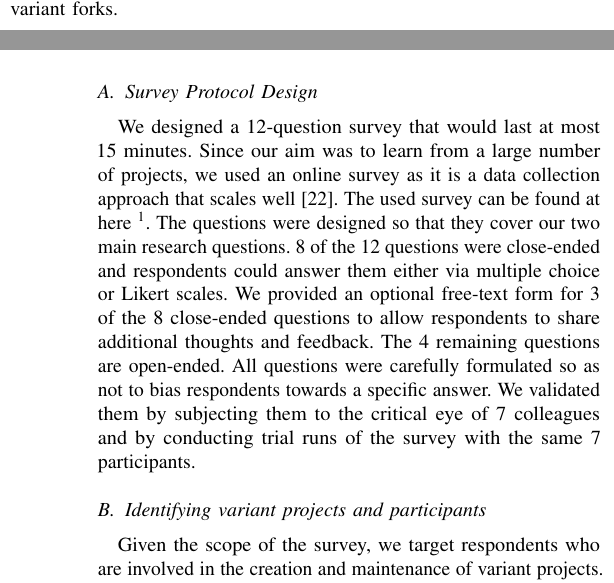
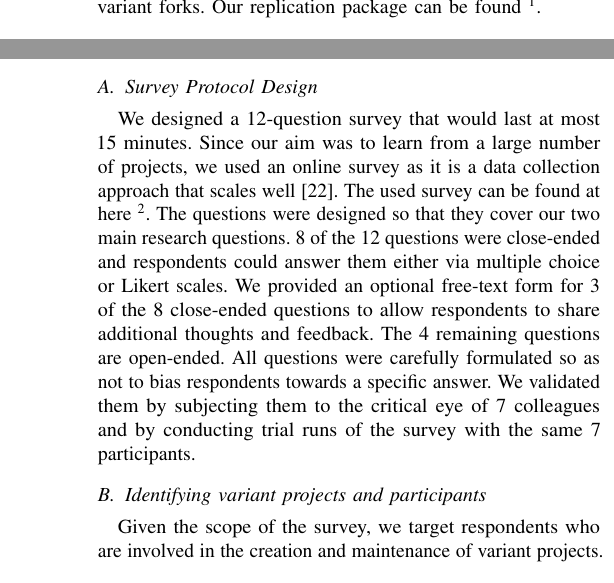
Before and after one commit to johnxu21/variants_motivations, a LaTeX paper (0main.tex, which reads 1intro.tex, 4methods.tex): two parts of the columns of pages 1 and 3 of 11 before the commit and two parts of the columns of pages 2 and 3 of 11 after it, joined at a grey line, cut at the place of the change. Compiled offline with pdfLaTeX.

Commit message:
Updates from Overleaf

```diff
--- a/1intro.tex
+++ b/1intro.tex
@@ -56,7 +56,8 @@ Our contributions are manifold:
 we identify new reasons for creating and maintaining variant forks;
 we identify and categorize different code reuse and change propagation practices between a variant and its mainline;
 we confirm that little code integration occurs between a variant and its mainline, and uncover concrete reasons for this phenomenon;
-and finally, we discuss the implications of these findings and how tools can help to achieve an efficient code integration and collaboration between mainlines and diverging variant forks.
+and finally, we discuss the implications of these findings and how tools can help to achieve an efficient code integration and collaboration between mainlines and diverging variant forks. Our replication package can be found~\footnote{\url{10.5281/zenodo.5855808}}.
+
 
 %\sd{Need to squeeze this so it fits on a single page}
 
--- a/4methods.tex
+++ b/4methods.tex
@@ -17,7 +17,7 @@ To understand the motivations behind the creation and maintenance of variant for
 We designed a 12-question survey that would last at most 15 minutes.
 Since our aim was to learn from a large number of projects, we used an online survey as it is a data collection approach that scales well~\cite{Flick:2014}.
 %\cd{It might help to state that you followed the best practices of our community in designing the survey, and refer to a book.} \jb{could someone help and address this comment.}
-The used survey can be found at here~\footnote{\url{https://github.com/johnxu21/variants_motivations}}.
+The used survey can be found at here~\footnote{\url{10.5281/zenodo.5855808}}.
 The questions were designed so that they cover our two main research questions.
 %We designed the questions in such a way that the participants could choose the  reason from the provided options that best suited their motivations for forking.
 8 of the 12 questions were close-ended and respondents could answer them either via multiple choice or Likert scales.
```
